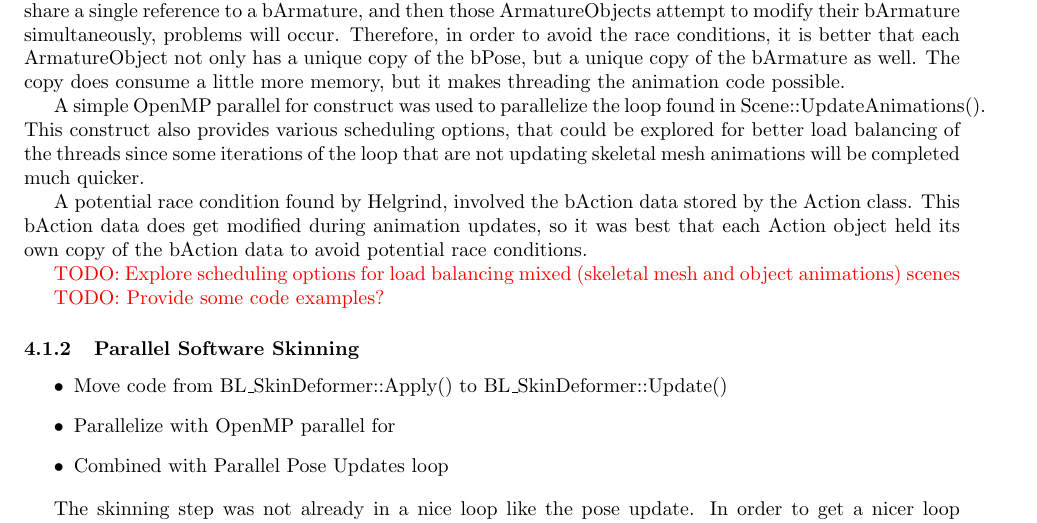
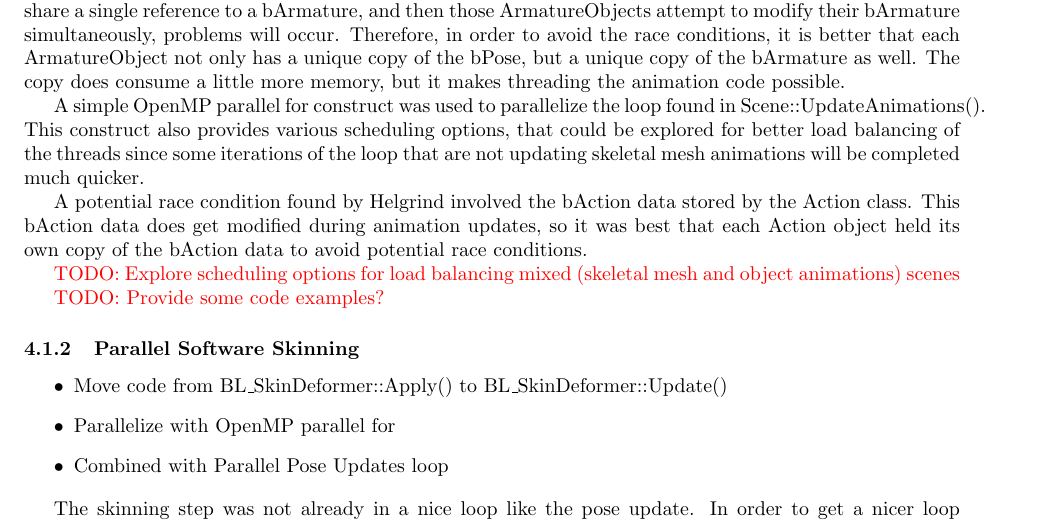
Before and after one commit to Moguri/thesis, a LaTeX thesis (thesis.tex, which reads sections/work.tex): part of page 9 of 14, cut so that both start at the same text. Compiled offline with pdfLaTeX.

Commit message:
Work: Removing an uneeded comma.

```diff
--- a/sections/work.tex
+++ b/sections/work.tex
@@ -17,7 +17,7 @@ The copy does consume a little more memory, but it makes threading the animation
 A simple OpenMP parallel for construct was used to parallelize the loop found in Scene::UpdateAnimations().
 This construct also provides various scheduling options, that could be explored for better load balancing of the threads since some iterations of the loop that are not updating skeletal mesh animations will be completed much quicker.
 
-A potential race condition found by Helgrind, involved the bAction data stored by the Action class.
+A potential race condition found by Helgrind involved the bAction data stored by the Action class.
 This bAction data does get modified during animation updates, so it was best that each Action object held its own copy of the bAction data to avoid potential race conditions.
 
 \todo{Explore scheduling options for load balancing mixed (skeletal mesh and object animations) scenes}
```
